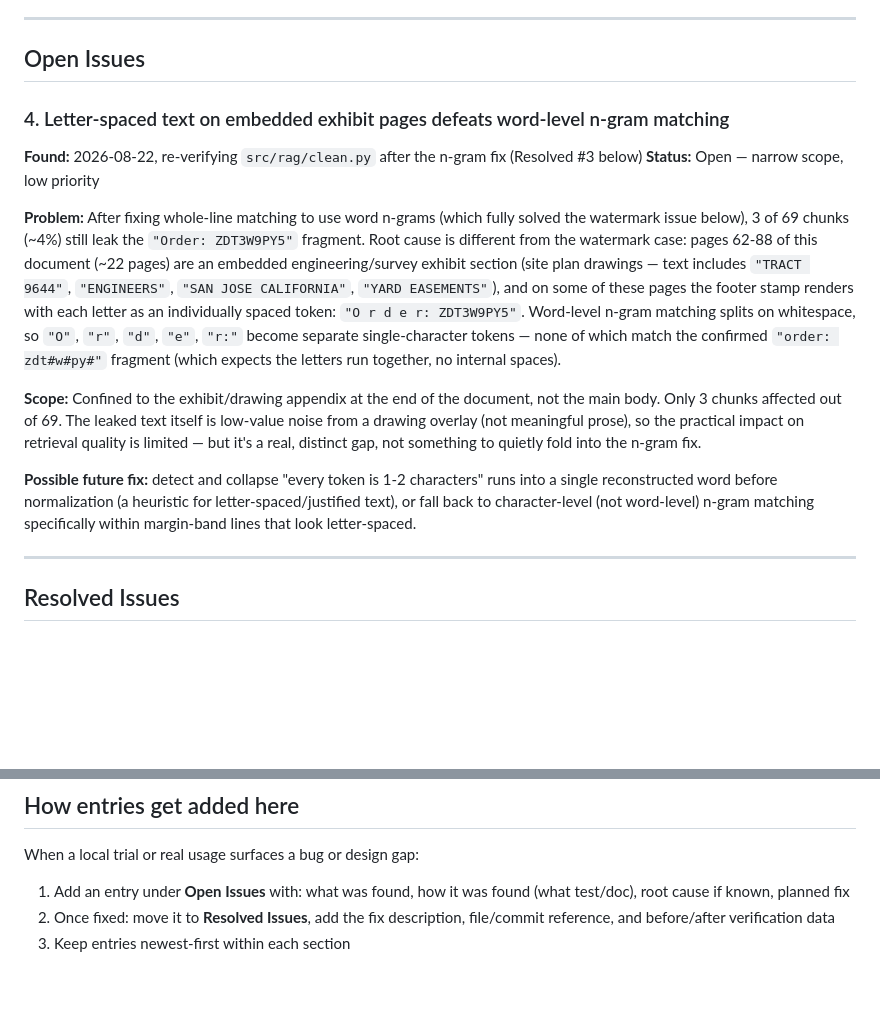
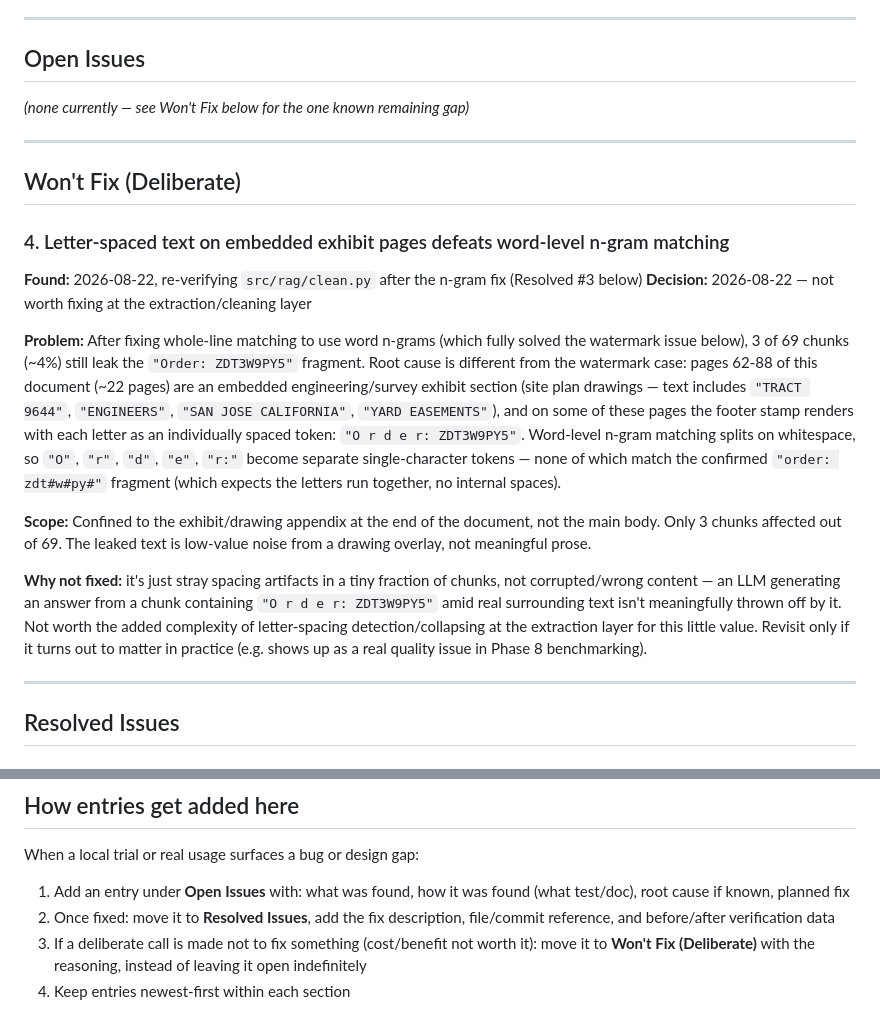
Before and after one commit to Adithya12121992/HOA_kube_bot, a Markdown page: ISSUES_AND_FIXES.md, 2 parts joined by grey strips. GitHub-like rendering; blank space fills up the shorter version.

Commit message:
Mark letter-spacing exhibit issue as Won't Fix (deliberate)
User call: it's stray spacing noise in ~4% of chunks from an embedded
drawing exhibit, not corrupted/wrong content - not worth adding
letter-spacing detection at the extraction layer for this. An LLM
generating an answer isn't meaningfully thrown off by it.

Added a "Won't Fix (Deliberate)" section to the log, distinct from Open
(still needs doing) and Resolved (fixed) - for cases where a real gap is
found but deliberately not addressed, with the reasoning captured instead
of just leaving it open indefinitely.

Co-Authored-By: Claude Sonnet 5 <noreply@anthropic.com>

```diff
--- a/ISSUES_AND_FIXES.md
+++ b/ISSUES_AND_FIXES.md
@@ -6,15 +6,21 @@ Running log of real bugs/gaps found during development (via local trials against
 
 ## Open Issues
 
+_(none currently — see Won't Fix below for the one known remaining gap)_
+
+---
+
+## Won't Fix (Deliberate)
+
 ### 4. Letter-spaced text on embedded exhibit pages defeats word-level n-gram matching
 **Found:** 2026-08-22, re-verifying `src/rag/clean.py` after the n-gram fix (Resolved #3 below)
-**Status:** Open — narrow scope, low priority
+**Decision:** 2026-08-22 — not worth fixing at the extraction/cleaning layer
 
 **Problem:** After fixing whole-line matching to use word n-grams (which fully solved the watermark issue below), 3 of 69 chunks (~4%) still leak the `"Order: ZDT3W9PY5"` fragment. Root cause is different from the watermark case: pages 62-88 of this document (~22 pages) are an embedded engineering/survey exhibit section (site plan drawings — text includes `"TRACT 9644"`, `"ENGINEERS"`, `"SAN JOSE CALIFORNIA"`, `"YARD EASEMENTS"`), and on some of these pages the footer stamp renders with each letter as an individually spaced token: `"O r d e r: ZDT3W9PY5"`. Word-level n-gram matching splits on whitespace, so `"O"`, `"r"`, `"d"`, `"e"`, `"r:"` become separate single-character tokens — none of which match the confirmed `"order: zdt#w#py#"` fragment (which expects the letters run together, no internal spaces).
 
-**Scope:** Confined to the exhibit/drawing appendix at the end of the document, not the main body. Only 3 chunks affected out of 69. The leaked text itself is low-value noise from a drawing overlay (not meaningful prose), so the practical impact on retrieval quality is limited — but it's a real, distinct gap, not something to quietly fold into the n-gram fix.
+**Scope:** Confined to the exhibit/drawing appendix at the end of the document, not the main body. Only 3 chunks affected out of 69. The leaked text is low-value noise from a drawing overlay, not meaningful prose.
 
-**Possible future fix:** detect and collapse "every token is 1-2 characters" runs into a single reconstructed word before normalization (a heuristic for letter-spaced/justified text), or fall back to character-level (not word-level) n-gram matching specifically within margin-band lines that look letter-spaced.
+**Why not fixed:** it's just stray spacing artifacts in a tiny fraction of chunks, not corrupted/wrong content — an LLM generating an answer from a chunk containing `"O r d e r: ZDT3W9PY5"` amid real surrounding text isn't meaningfully thrown off by it. Not worth the added complexity of letter-spacing detection/collapsing at the extraction layer for this little value. Revisit only if it turns out to matter in practice (e.g. shows up as a real quality issue in Phase 8 benchmarking).
 
 ---
 
@@ -106,4 +112,5 @@ Also regression-checked: small multi-paragraph input (well under target size) st
 When a local trial or real usage surfaces a bug or design gap:
 1. Add an entry under **Open Issues** with: what was found, how it was found (what test/doc), root cause if known, planned fix
 2. Once fixed: move it to **Resolved Issues**, add the fix description, file/commit reference, and before/after verification data
-3. Keep entries newest-first within each section
+3. If a deliberate call is made not to fix something (cost/benefit not worth it): move it to **Won't Fix (Deliberate)** with the reasoning, instead of leaving it open indefinitely
+4. Keep entries newest-first within each section
```
